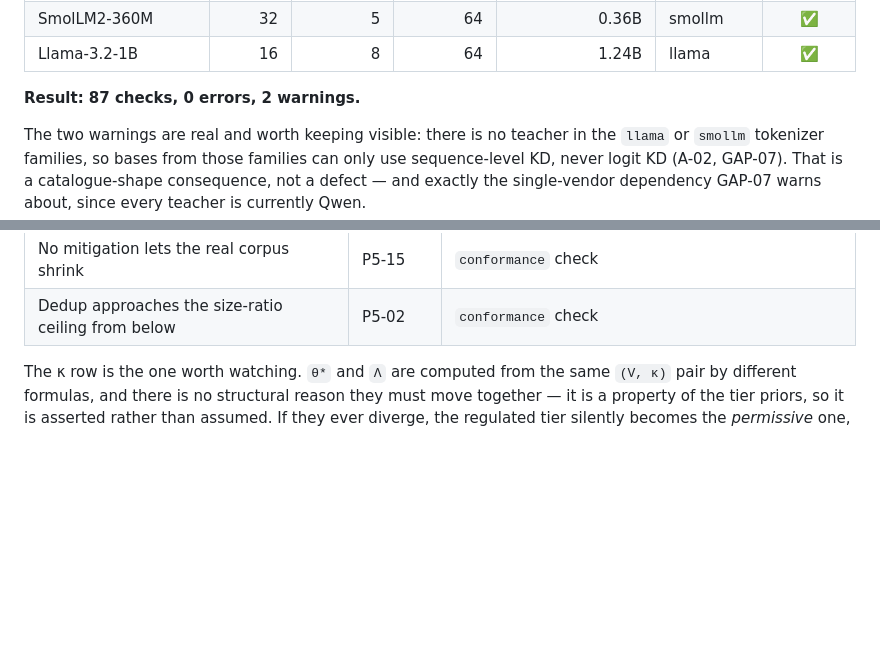
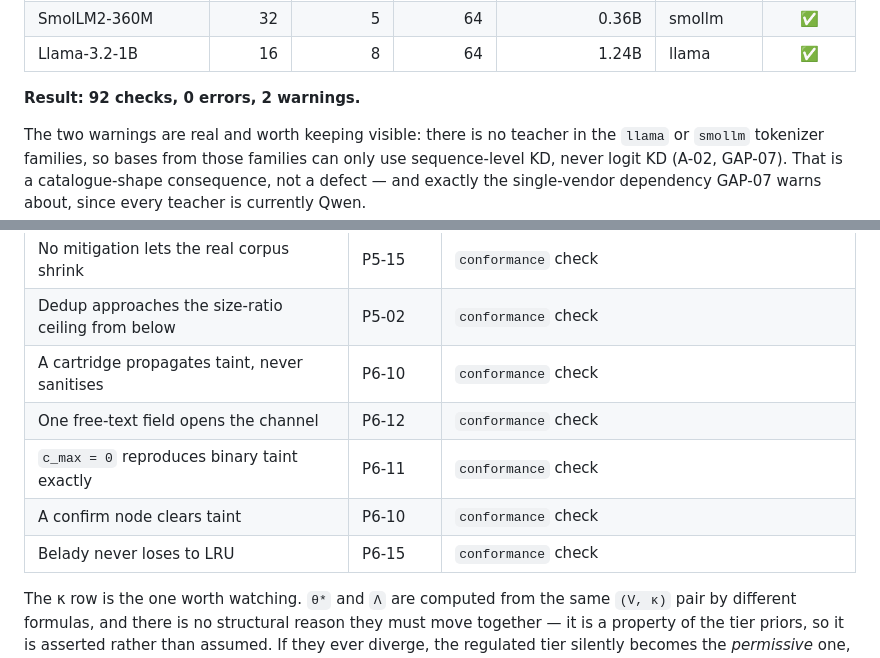
Before and after one commit to Ratnachand04/Majestic-LLM, a Markdown page: docs/conformance.md, 2 parts joined by grey strips. GitHub-like rendering; blank space fills up the shorter version.

Commit message:
Record the fabric conformance checks

```diff
--- a/docs/conformance.md
+++ b/docs/conformance.md
@@ -21,7 +21,7 @@ device verdict, which is the number the product sells.
 | SmolLM2-360M | 32 | 5 | 64 | 0.36B | smollm | ✅ |
 | Llama-3.2-1B | 16 | 8 | 64 | 1.24B | llama | ✅ |
 
-**Result: 87 checks, 0 errors, 2 warnings.**
+**Result: 92 checks, 0 errors, 2 warnings.**
 
 The two warnings are real and worth keeping visible: there is no teacher in the
 `llama` or `smollm` tokenizer families, so bases from those families can only use
@@ -110,6 +110,11 @@ failure names the diagram it came from.
 | The two hashes actually differ | P5-07 | `conformance` check |
 | No mitigation lets the real corpus shrink | P5-15 | `conformance` check |
 | Dedup approaches the size-ratio ceiling from below | P5-02 | `conformance` check |
+| A cartridge propagates taint, never sanitises | P6-10 | `conformance` check |
+| One free-text field opens the channel | P6-12 | `conformance` check |
+| `c_max = 0` reproduces binary taint exactly | P6-11 | `conformance` check |
+| A confirm node clears taint | P6-10 | `conformance` check |
+| Belady never loses to LRU | P6-15 | `conformance` check |
 
 The κ row is the one worth watching. `θ*` and `Λ` are computed from the
 same `(V, κ)` pair by different formulas, and there is no structural reason they
```
